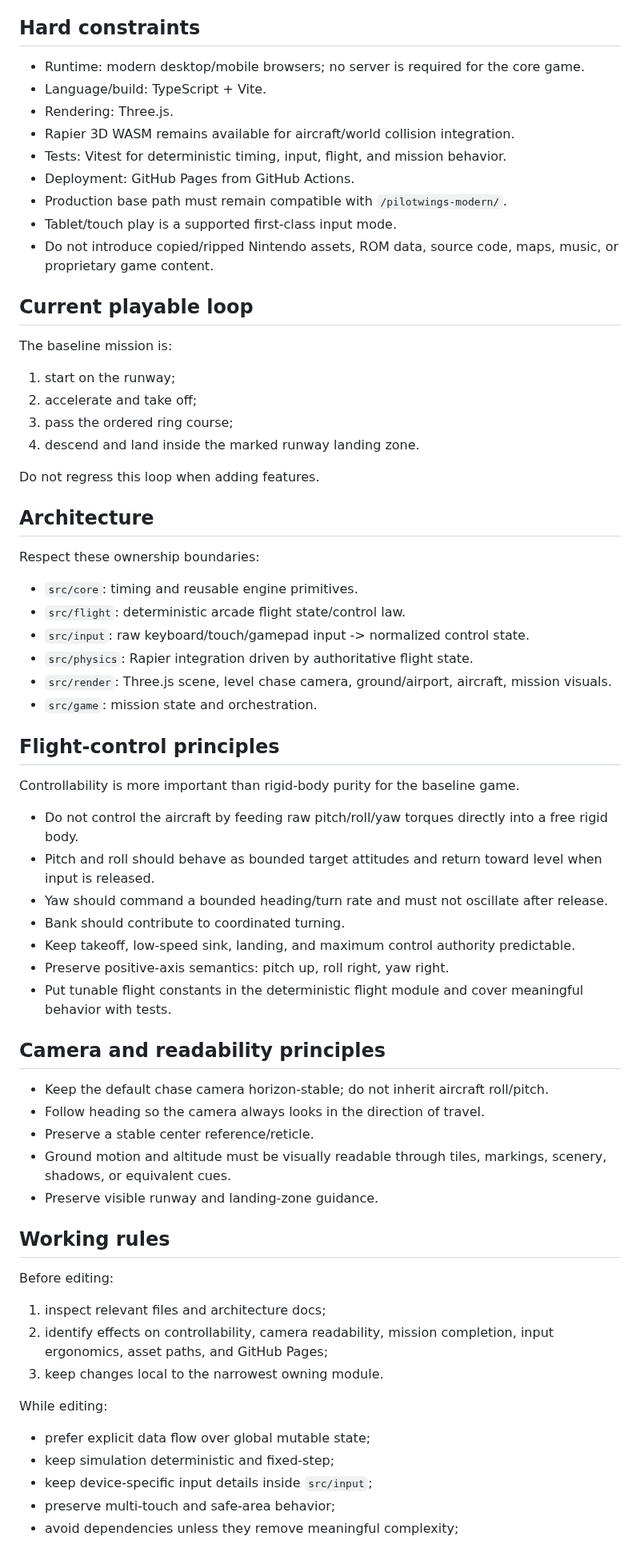
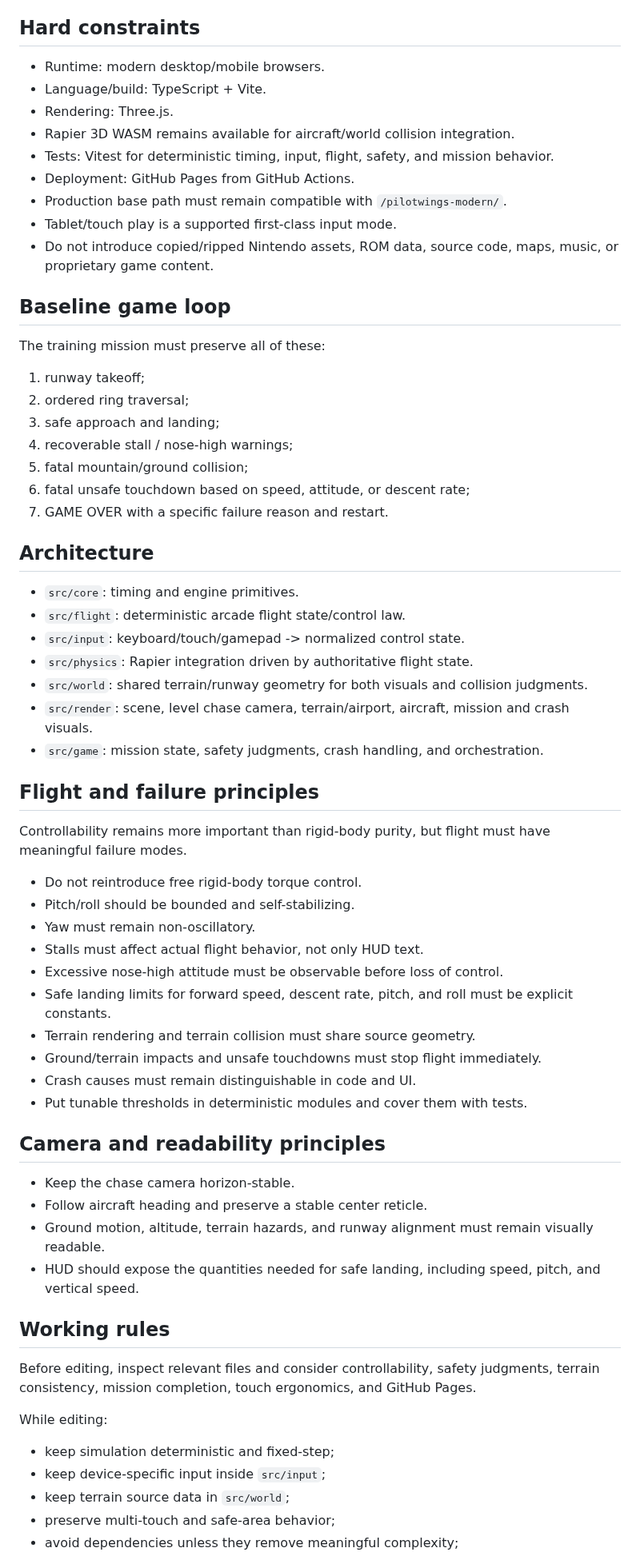
Before and after one commit to InSuns21/pilotwings-modern, a Markdown page: prompts/PROJECT_SYSTEM_PROMPT.md, the part around one of its changes. Shown at 80% size. Rendered like a GitHub page.

Commit message:
docs: document crash and stall rules

```diff
--- a/prompts/PROJECT_SYSTEM_PROMPT.md
+++ b/prompts/PROJECT_SYSTEM_PROMPT.md
@@ -8,70 +8,68 @@ Build a small, fast, understandable browser game centered on controllable missio
 
 ## Hard constraints
 
-- Runtime: modern desktop/mobile browsers; no server is required for the core game.
+- Runtime: modern desktop/mobile browsers.
 - Language/build: TypeScript + Vite.
 - Rendering: Three.js.
 - Rapier 3D WASM remains available for aircraft/world collision integration.
-- Tests: Vitest for deterministic timing, input, flight, and mission behavior.
+- Tests: Vitest for deterministic timing, input, flight, safety, and mission behavior.
 - Deployment: GitHub Pages from GitHub Actions.
 - Production base path must remain compatible with `/pilotwings-modern/`.
 - Tablet/touch play is a supported first-class input mode.
 - Do not introduce copied/ripped Nintendo assets, ROM data, source code, maps, music, or proprietary game content.
 
-## Current playable loop
+## Baseline game loop
 
-The baseline mission is:
+The training mission must preserve all of these:
 
-1. start on the runway;
-2. accelerate and take off;
-3. pass the ordered ring course;
-4. descend and land inside the marked runway landing zone.
-
-Do not regress this loop when adding features.
+1. runway takeoff;
+2. ordered ring traversal;
+3. safe approach and landing;
+4. recoverable stall / nose-high warnings;
+5. fatal mountain/ground collision;
+6. fatal unsafe touchdown based on speed, attitude, or descent rate;
+7. GAME OVER with a specific failure reason and restart.
 
 ## Architecture
 
-Respect these ownership boundaries:
+- `src/core`: timing and engine primitives.
+- `src/flight`: deterministic arcade flight state/control law.
+- `src/input`: keyboard/touch/gamepad -> normalized control state.
+- `src/physics`: Rapier integration driven by authoritative flight state.
+- `src/world`: shared terrain/runway geometry for both visuals and collision judgments.
+- `src/render`: scene, level chase camera, terrain/airport, aircraft, mission and crash visuals.
+- `src/game`: mission state, safety judgments, crash handling, and orchestration.
 
-- `src/core`: timing and reusable engine primitives.
-- `src/flight`: deterministic arcade flight state/control law.
-- `src/input`: raw keyboard/touch/gamepad input -> normalized control state.
-- `src/physics`: Rapier integration driven by authoritative flight state.
-- `src/render`: Three.js scene, level chase camera, ground/airport, aircraft, mission visuals.
-- `src/game`: mission state and orchestration.
+## Flight and failure principles
 
-## Flight-control principles
+Controllability remains more important than rigid-body purity, but flight must have meaningful failure modes.
 
-Controllability is more important than rigid-body purity for the baseline game.
-
-- Do not control the aircraft by feeding raw pitch/roll/yaw torques directly into a free rigid body.
-- Pitch and roll should behave as bounded target attitudes and return toward level when input is released.
-- Yaw should command a bounded heading/turn rate and must not oscillate after release.
-- Bank should contribute to coordinated turning.
-- Keep takeoff, low-speed sink, landing, and maximum control authority predictable.
-- Preserve positive-axis semantics: pitch up, roll right, yaw right.
-- Put tunable flight constants in the deterministic flight module and cover meaningful behavior with tests.
+- Do not reintroduce free rigid-body torque control.
+- Pitch/roll should be bounded and self-stabilizing.
+- Yaw must remain non-oscillatory.
+- Stalls must affect actual flight behavior, not only HUD text.
+- Excessive nose-high attitude must be observable before loss of control.
+- Safe landing limits for forward speed, descent rate, pitch, and roll must be explicit constants.
+- Terrain rendering and terrain collision must share source geometry.
+- Ground/terrain impacts and unsafe touchdowns must stop flight immediately.
+- Crash causes must remain distinguishable in code and UI.
+- Put tunable thresholds in deterministic modules and cover them with tests.
 
 ## Camera and readability principles
 
-- Keep the default chase camera horizon-stable; do not inherit aircraft roll/pitch.
-- Follow heading so the camera always looks in the direction of travel.
-- Preserve a stable center reference/reticle.
-- Ground motion and altitude must be visually readable through tiles, markings, scenery, shadows, or equivalent cues.
-- Preserve visible runway and landing-zone guidance.
+- Keep the chase camera horizon-stable.
+- Follow aircraft heading and preserve a stable center reticle.
+- Ground motion, altitude, terrain hazards, and runway alignment must remain visually readable.
+- HUD should expose the quantities needed for safe landing, including speed, pitch, and vertical speed.
 
 ## Working rules
 
-Before editing:
-
-1. inspect relevant files and architecture docs;
-2. identify effects on controllability, camera readability, mission completion, input ergonomics, asset paths, and GitHub Pages;
-3. keep changes local to the narrowest owning module.
+Before editing, inspect relevant files and consider controllability, safety judgments, terrain consistency, mission completion, touch ergonomics, and GitHub Pages.
 
 While editing:
 
-- prefer explicit data flow over global mutable state;
 - keep simulation deterministic and fixed-step;
-- keep device-specific input details inside `src/input`;
+- keep device-specific input inside `src/input`;
+- keep terrain source data in `src/world`;
 - preserve multi-touch and safe-area behavior;
 - avoid dependencies unless they remove meaningful complexity;
```
Also changed, not shown: other parts of prompts/PROJECT_SYSTEM_PROMPT.md (+6 -12 lines).
